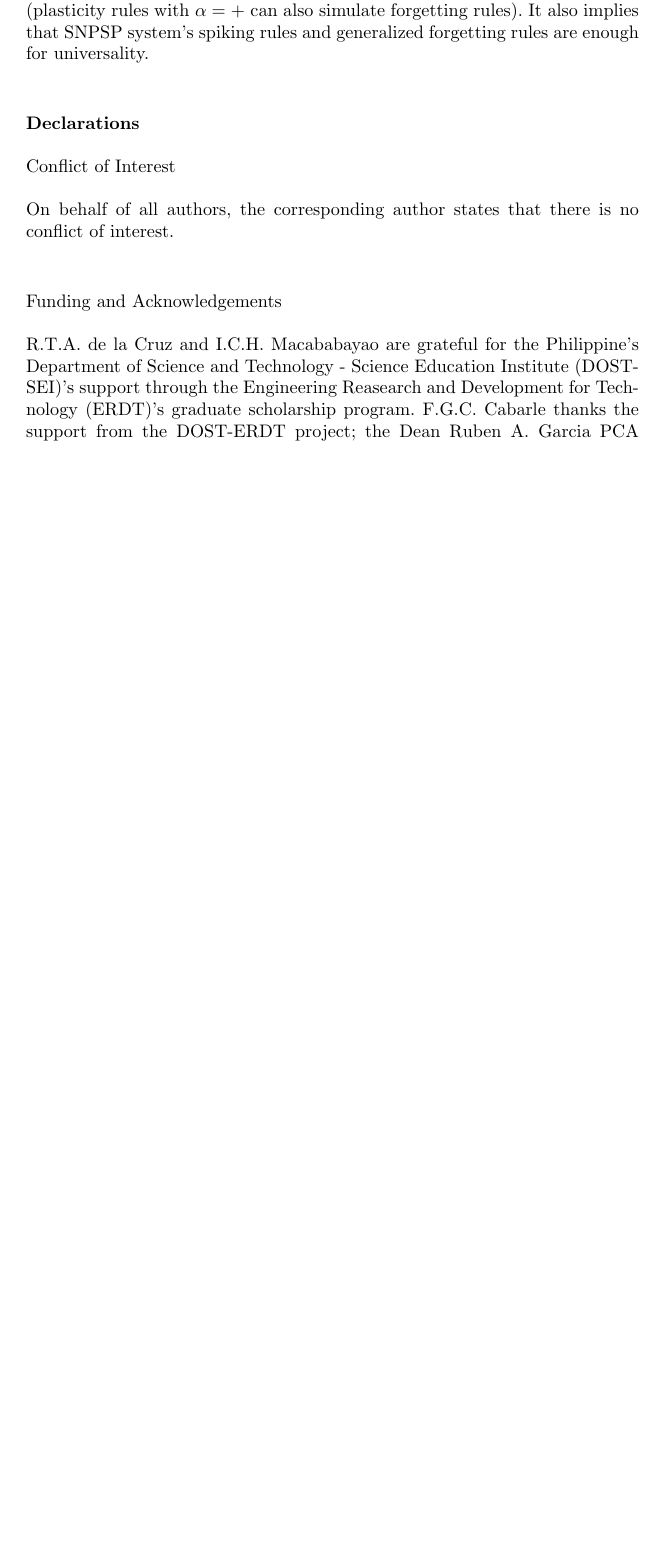
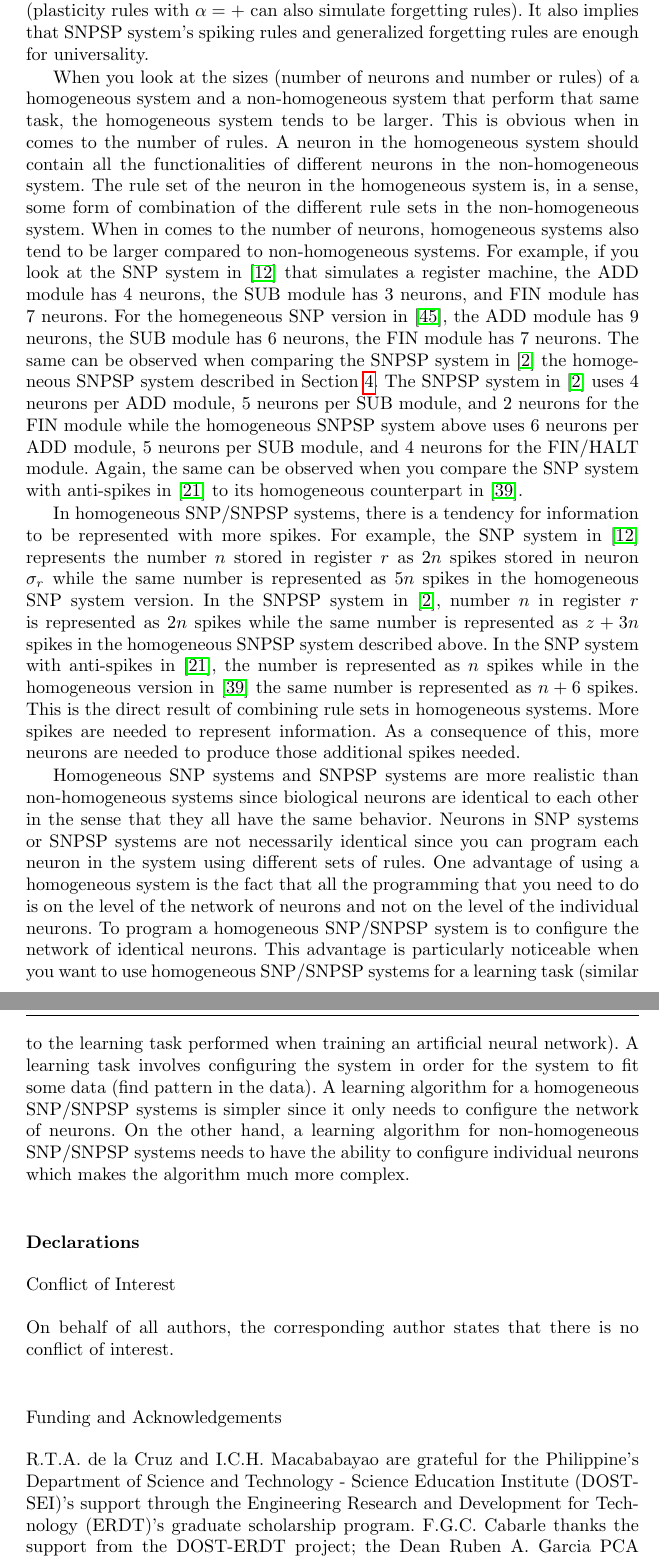
Before and after one commit to rentristandelacruz/homogeneous-snpsp, a LaTeX paper (homogeneous-snpsp.tex): part of page 17 of 20 before the commit and two parts of pages 17 and 18 of 20 after it, the two joined at a grey line, cut so that both start at the same text, the shorter picture padded with empty space. Compiled offline with pdfLaTeX.

Commit message:
All comments resolved.

```diff
--- a/homogeneous-snpsp.tex
+++ b/homogeneous-snpsp.tex
@@ -681,6 +673,53 @@ an SNP system's forgetting for reasons described in Section \ref{sec-forget}. Th
 with plasticity rules that uses only $\alpha = -$ or more generally one type of action (plasticity rules with $\alpha = +$ can also simulate
 forgetting rules). It also implies that SNPSP system's spiking rules and  generalized forgetting rules are enough for universality.
 
+
+When you look at the sizes (number of neurons and number or rules) of a homogeneous system and a
+non-homogeneous system that perform that same task, the homogeneous system tends to be larger.
+This is obvious when in comes to the number of rules. A neuron in the homogeneous system should
+contain all the functionalities of different neurons in the non-homogeneous system. The rule set of
+the neuron in the homogeneous system is, in a sense, some form of combination of the different
+rule sets in the non-homogeneous system. When in comes to the number of neurons, homogeneous systems
+also tend to be larger compared to non-homogeneous systems. For example, if you look at the SNP
+system in \cite{ionescu-2006-snp} that simulates a register machine, the ADD module has 4 neurons,
+the SUB module has 3 neurons, and FIN module has 7 neurons. For the homegeneous SNP version in
+\cite{HSNP}, the ADD module has 9 neurons, the SUB module has 6 neurons, the FIN module has 7 neurons.
+The same can be observed when comparing the SNPSP system in \cite{cabarle-2015-structural-plasticity}
+the homogeneous SNPSP system described in Section \ref{homogeneous-snpsp}. The SNPSP system in
+\cite{cabarle-2015-structural-plasticity} uses 4 neurons per ADD module, 5 neurons per SUB module,
+and 2 neurons for the FIN module while the homogeneous SNPSP system above uses 6 neurons per ADD
+module, 5 neurons per SUB module, and 4 neurons for the FIN/HALT module. Again, the same can be
+observed when you compare the SNP system with anti-spikes in \cite{pan-2009-anti-spikes} to its
+homogeneous counterpart in \cite{HSNP-A}.
+
+In homogeneous SNP/SNPSP systems, there is a tendency for information to be represented with more
+spikes. For example, the SNP system in \cite{ionescu-2006-snp} represents the number $n$ stored in
+register $r$ as $2n$ spikes stored in neuron $\sigma_r$ while the same number is represented as
+$5n$ spikes in the homogeneous SNP system version. In the SNPSP system in
+\cite{cabarle-2015-structural-plasticity}, number $n$ in register $r$ is represented as $2n$ spikes
+while the same number is represented as $z+3n$ spikes in the homogeneous SNPSP system described
+above. In the SNP system with anti-spikes in \cite{pan-2009-anti-spikes}, the number is represented
+as $n$ spikes while in the homogeneous version in \cite{HSNP-A} the same number is represented as
+$n+6$ spikes. This is the direct result of combining rule sets in homogeneous systems. More spikes
+are needed to represent information. As a consequence of this, more neurons are needed to produce
+those additional spikes needed.
+
+Homogeneous SNP systems and SNPSP systems are more realistic than non-homogeneous systems since
+biological neurons are identical to each other in the sense that they all have the same behavior.
+Neurons in SNP systems or SNPSP systems are not necessarily identical since you can program each
+neuron in the system using different sets of rules. One advantage of using a homogeneous system is
+the fact that all the programming that you need to do is on the level of the  network of neurons and
+not on the level of the individual neurons. To program a homogeneous SNP/SNPSP system is to
+configure the network of identical neurons. This advantage is particularly noticeable when you want
+to use homogeneous SNP/SNPSP systems for a learning task (similar to the learning task performed
+when training an artificial neural network). A learning task involves configuring the system in
+order for the system to fit some data (find pattern in the data). A learning algorithm for a
+homogeneous SNP/SNPSP systems is simpler since it only needs to configure the network of neurons.
+On the other hand, a learning algorithm for non-homogeneous SNP/SNPSP systems needs to have the
+ability to configure individual neurons which makes the algorithm much more complex.
+
+
+
 % ================================================================================================= %
 
 \section*{Declarations}
@@ -690,7 +729,7 @@ On behalf of all authors, the corresponding author states that there is no confl
 
 \subsection*{Funding and Acknowledgements}
 R.T.A. de la Cruz and I.C.H. Macababayao  are grateful for the Philippine's Department of Science and Technology - Science Education Institute (DOST-SEI)'s support
-through the Engineering Reasearch and Development for Technology (ERDT)'s graduate scholarship program.
+through the Engineering Research and Development for Technology (ERDT)'s graduate scholarship program.
 F.G.C. Cabarle thanks the support from the DOST-ERDT project; the Dean Ruben A. Garcia PCA AY2018--2019, and an RLC AY2018--2019 grant of the OVCRD, both from UP Diliman.
 H. Adorna would like to thank supports from DOST-ERDT project since 2009 until present; the Semirara Mining Corp. Professorial Chair Award since 2015 until present. The RLC  grant from UPD - OVCRD 2019-2020.
 The work was supported by the Basic Research Program of Science and Technology of Shenzhen (JCYJ20180306172637807).
```
Also changed, not shown: homogeneous-snpsp.pdf, homogeneous-snpsp.tex (30 more changed lines), 1 other file.
